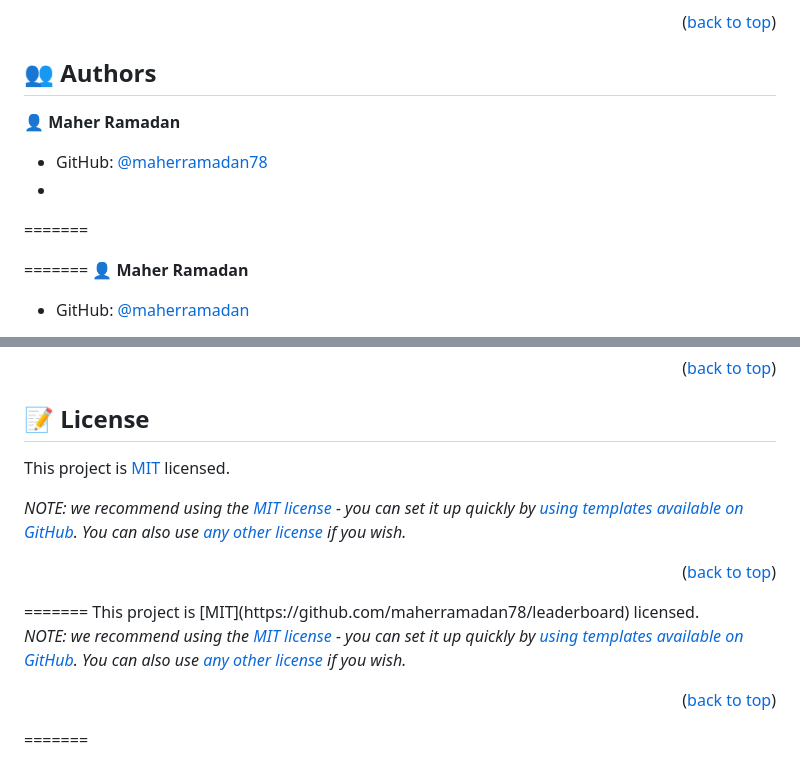
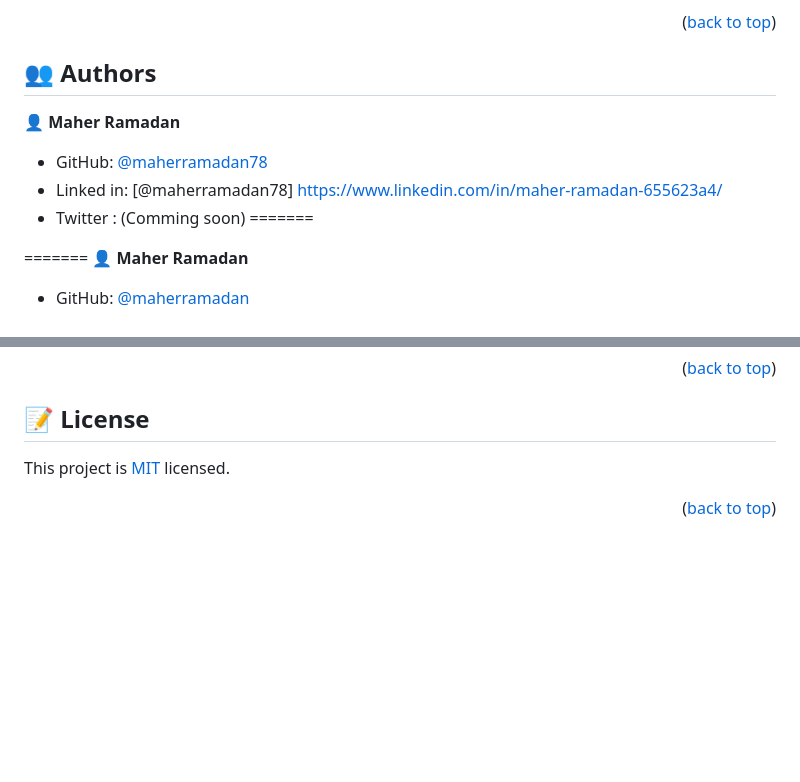
Before and after one commit to maherramadan78/leaderboard, a Markdown page: README.md, 2 parts joined by grey strips. GitHub-like rendering; blank space fills up the shorter version.

```diff
--- a/README.md
+++ b/README.md
@@ -191,10 +190,12 @@ npm run deploy
 
 
 
+
 👤 **Maher Ramadan**
 
 - GitHub: [@maherramadan78](https://github.com/maherramadan78/leaderboard)
--
+- Linked in: [@maherramadan78] https://www.linkedin.com/in/maher-ramadan-655623a4/
+- Twitter : (Comming soon)
 =======
 
 
@@ -251,13 +252,3 @@ This project is [MIT](https://github.com/maherramadan78/Awsome-books-library/blo
 
-_NOTE: we recommend using the [MIT license](https://choosealicense.com/licenses/mit/) - you can set it up quickly by [using templates available on GitHub](https://docs.github.com/en/communities/setting-up-your-project-for-healthy-contributions/adding-a-license-to-a-repository). You can also use [any other license](https://choosealicense.com/licenses/) if you wish._
 
 <p align="right">(<a href="#readme-top">back to top</a>)</p>
-=======
-This project is [MIT](https://github.com/maherramadan78/leaderboard) licensed.
-
-_NOTE: we recommend using the [MIT license](https://choosealicense.com/licenses/mit/) - you can set it up quickly by [using templates available on GitHub](https://docs.github.com/en/communities/setting-up-your-project-for-healthy-contributions/adding-a-license-to-a-repository). You can also use [any other license](https://choosealicense.com/licenses/) if you wish._
-
-<p align="right">(<a href="#readme-top">back to top</a>)</p>
-
-
-=======
```
Also changed, not shown: other parts of README.md (+4 -5 lines).
